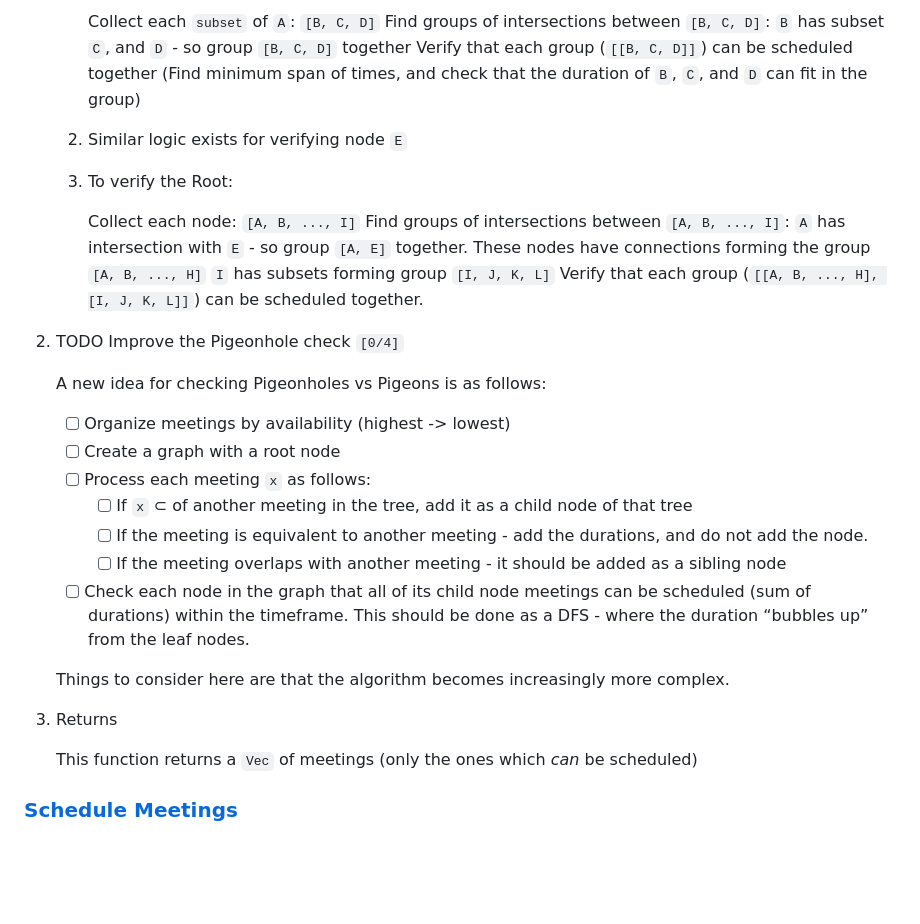
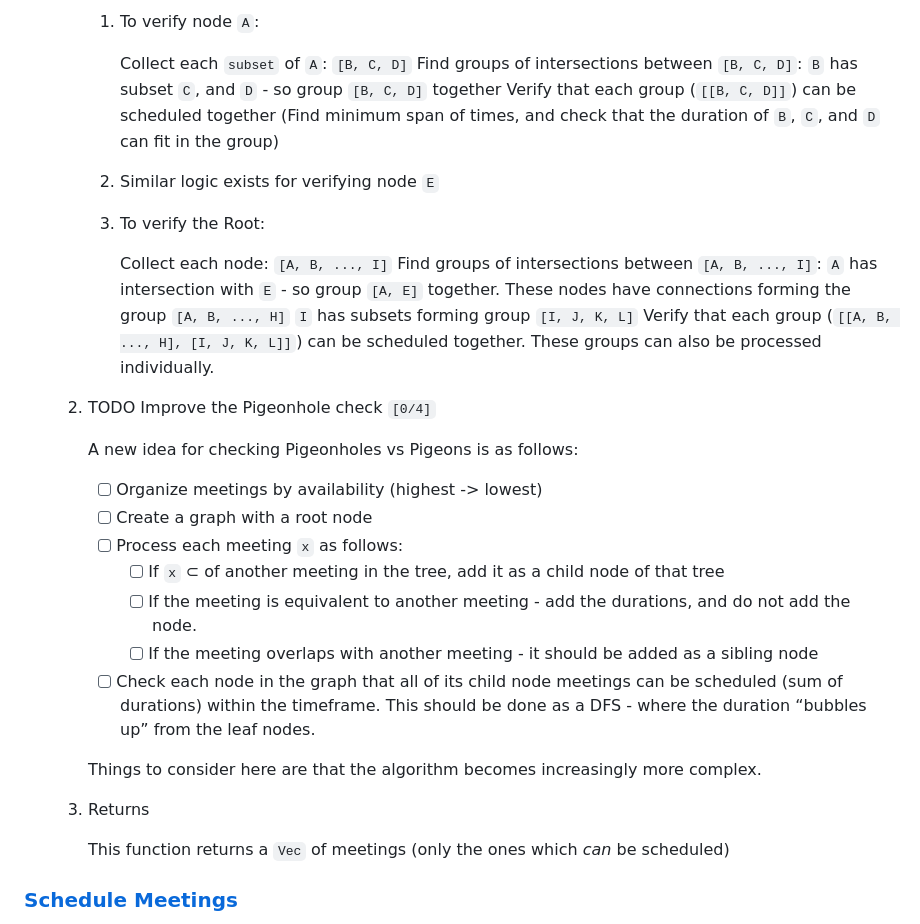
Before and after one commit to TheLetterTheta/Zeitplan, a Markdown page: README.md, the part around the change printed below. Rendered like a GitHub page; blank space fills up the shorter version.

```diff
--- a/README.md
+++ b/README.md
@@ -64,35 +64,38 @@ Each node in the graph represents time that a meeting can be scheduled. A `subse
 
-        Collect each `subset` of `A`: `[B, C, D]`
-        Find groups of intersections between `[B, C, D]`:
-            `B` has subset `C`, and `D` - so group `[B, C, D]` together
-        Verify that each group (`[[B, C, D]]`) can be scheduled together (Find minimum span of times, and check that the duration of `B`, `C`, and `D` can fit in the group)
+        1.  To verify node `A`:
 
-    2.  Similar logic exists for verifying node `E`
+            Collect each `subset` of `A`: `[B, C, D]`
+            Find groups of intersections between `[B, C, D]`:
+                `B` has subset `C`, and `D` - so group `[B, C, D]` together
+            Verify that each group (`[[B, C, D]]`) can be scheduled together (Find minimum span of times, and check that the duration of `B`, `C`, and `D` can fit in the group)
 
-    3.  To verify the Root:
+        2.  Similar logic exists for verifying node `E`
 
-        Collect each node: `[A, B, ..., I]`
-        Find groups of intersections between `[A, B, ..., I]`:
-            `A` has intersection with `E` - so group `[A, E]` together. These nodes have connections forming the group `[A, B, ..., H]`
-            `I` has subsets forming group `[I, J, K, L]`
-        Verify that each group (`[[A, B, ..., H], [I, J, K, L]]`) can be scheduled together.
+        3.  To verify the Root:
 
-2.  TODO Improve the Pigeonhole check <code>[0/4]</code>
+            Collect each node: `[A, B, ..., I]`
+            Find groups of intersections between `[A, B, ..., I]`:
+                `A` has intersection with `E` - so group `[A, E]` together. These nodes have connections forming the group `[A, B, ..., H]`
+                `I` has subsets forming group `[I, J, K, L]`
+            Verify that each group (`[[A, B, ..., H], [I, J, K, L]]`) can be scheduled together.
+            These groups can also be processed individually.
 
-    A new idea for checking Pigeonholes vs Pigeons is as follows:
+    2.  TODO Improve the Pigeonhole check <code>[0/4]</code>
 
-    -   [ ] Organize meetings by availability (highest -> lowest)
-    -   [ ] Create a graph with a root node
-    -   [ ] Process each meeting `x` as follows:
-        -   [ ] If `x` &sub; of another meeting in the tree, add it as a child node of that tree
-        -   [ ] If the meeting is equivalent to another meeting - add the durations, and do not add the node.
-        -   [ ] If the meeting overlaps with another meeting - it should be added as a sibling node
-    -   [ ] Check each node in the graph that all of its child node meetings can be scheduled (sum of durations) within the timeframe. This should be done as a DFS - where the duration &ldquo;bubbles up&rdquo; from the leaf nodes.
+        A new idea for checking Pigeonholes vs Pigeons is as follows:
 
-    Things to consider here are that the algorithm becomes increasingly more complex.
+        -   [ ] Organize meetings by availability (highest -> lowest)
+        -   [ ] Create a graph with a root node
+        -   [ ] Process each meeting `x` as follows:
+            -   [ ] If `x` &sub; of another meeting in the tree, add it as a child node of that tree
+            -   [ ] If the meeting is equivalent to another meeting - add the durations, and do not add the node.
+            -   [ ] If the meeting overlaps with another meeting - it should be added as a sibling node
+        -   [ ] Check each node in the graph that all of its child node meetings can be scheduled (sum of durations) within the timeframe. This should be done as a DFS - where the duration &ldquo;bubbles up&rdquo; from the leaf nodes.
 
-3.  Returns
+        Things to consider here are that the algorithm becomes increasingly more complex.
 
-    This function returns a `Vec` of meetings (only the ones which *can* be scheduled)
+    3.  Returns
+
+        This function returns a `Vec` of meetings (only the ones which *can* be scheduled)
 
 
```
Also changed, not shown: other parts of README.md (+38 -17 lines), Meeting_Graph.png, Meeting_Graph_Altered.png (added), Meeting_Graph_Altered_Removed.png (added), Meeting_Graph_Backwards_Reverse.png (added), Meeting_Graph_Removed.png (added), 1 other file.
